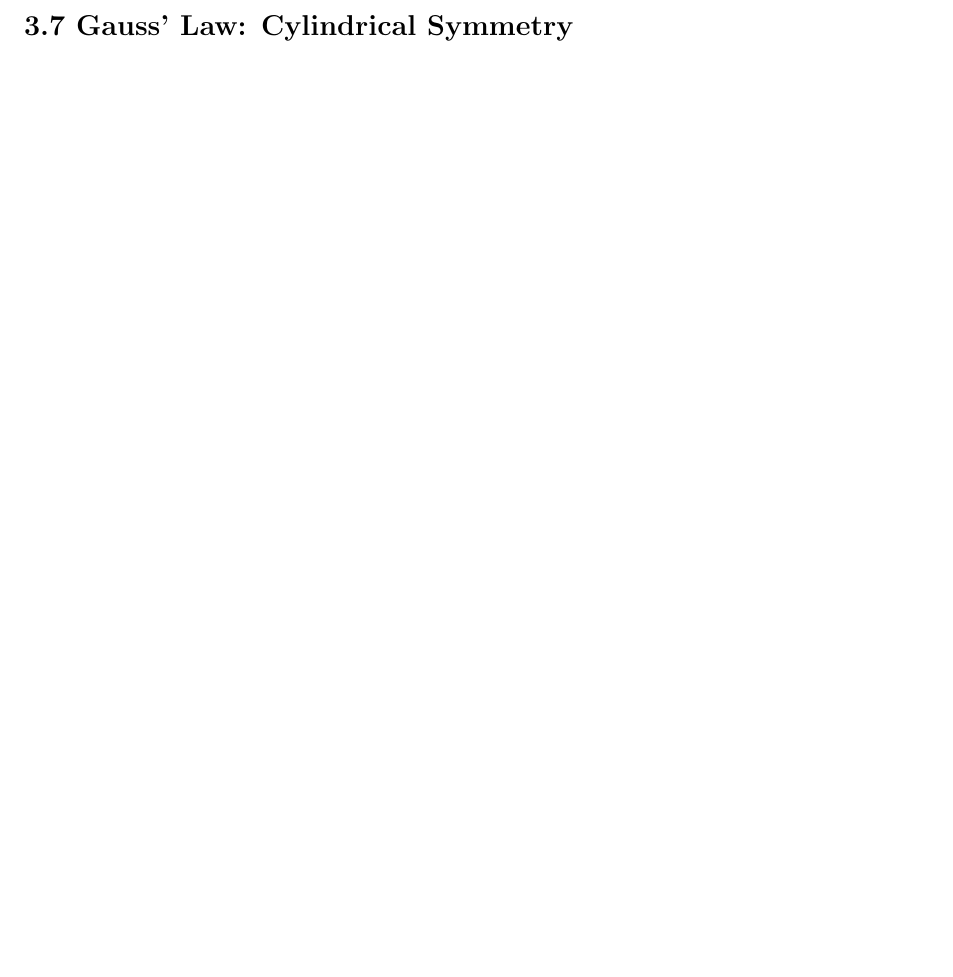
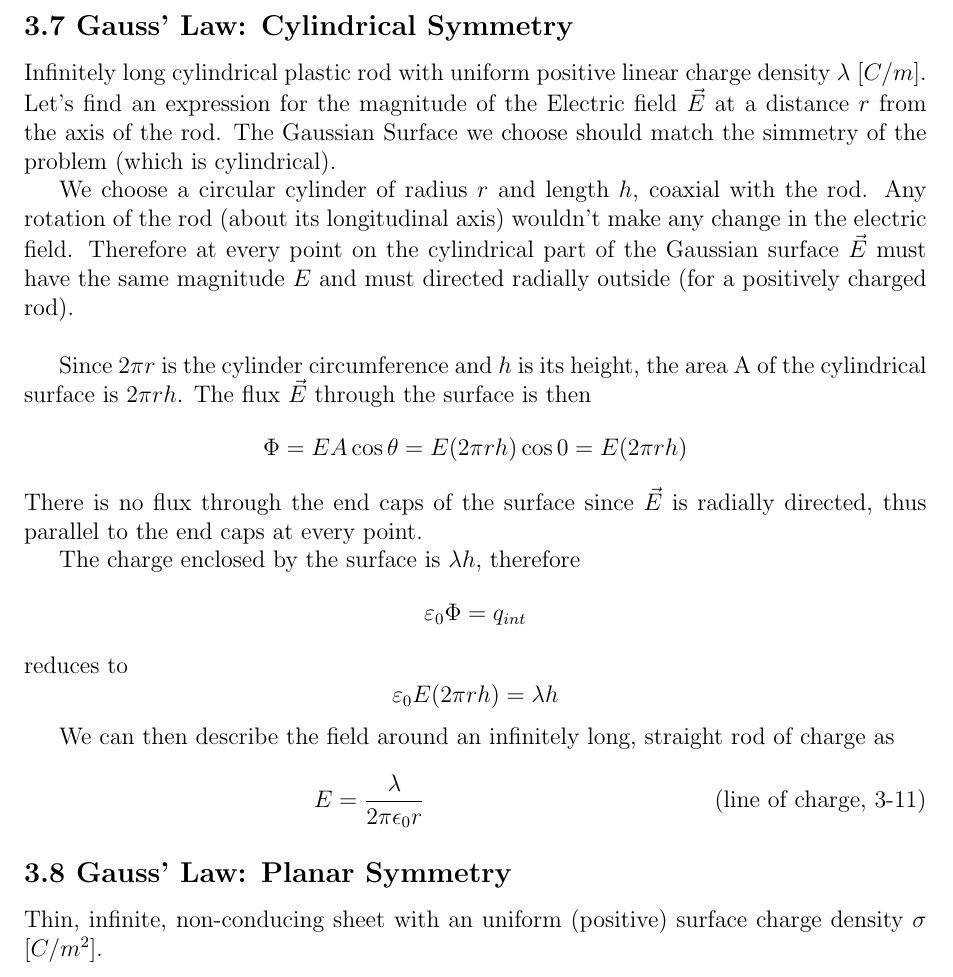
Before and after one commit to MirkoKiwi/Uni_Notes, a LaTeX document (Physics 2/physics2.tex): part of page 13 of 13, cut so that both start at the same text, the shorter picture padded with empty space. Compiled offline with pdfLaTeX.

Commit message:
added gauss' law on cylinder an rods notes sussy baka

```diff
--- a/Physics 2/physics2.tex
+++ b/Physics 2/physics2.tex
@@ -611,8 +612,37 @@
 
 		\subsection*{3.7 Gauss' Law: Cylindrical Symmetry}
 
+		Infinitely long cylindrical plastic rod with uniform positive linear charge density $\lambda$ $[ C/m ]$. Let's find an expression for the magnitude of the Electric field $\vec{E}$ at a distance $r$ from the axis of the rod. The Gaussian Surface we choose should match the simmetry of the problem (which is cylindrical).
+
+		 We choose a circular cylinder of radius $r$ and length $h$, coaxial with the rod. Any rotation of the rod (about its longitudinal axis) wouldn't make any change in the electric field. Therefore at every point on the cylindrical part of the Gaussian surface $\vec{E}$ must have the same magnitude $E$ and must directed radially outside (for a positively charged rod). \\
+
+		Since $2\pi r$ is the cylinder circumference and $h$ is its height, the area A of the cylindrical surface is $2\pi rh$. The flux $\vec{E}$ through the surface is then
+		\begin{equation*}
+			\Phi = EA\cos\theta = E(2\pi rh)\cos0 = E(2\pi rh)
+		\end{equation*}
+		There is no flux through the end caps of the surface since $\vec{E}$ is radially directed, thus parallel to the end caps at every point.
+
+		The charge enclosed by the surface is $\lambda h$, therefore
+		\begin{equation*}
+			\varepsilon_0 \Phi = q_{int}
+		\end{equation*}
+		reduces to
+		\begin{equation*}
+			\varepsilon_0 E(2\pi rh) = \lambda h
+		\end{equation*}
+
+		We can then describe the field around an infinitely long, straight rod of charge as
+		\begin{equation*}
+			E = \frac{\lambda}{2\pi\epsilon_0 r}
+			\tag{line of charge, 3-11}
+		\end{equation*}
 
 
 
 
+		\subsection*{3.8 Gauss' Law: Planar Symmetry}
+
+		Thin, infinite, non-conducing sheet with an uniform (positive) surface charge density $\sigma$ $[ C/m^2 ]$.
+
+
 	\end{document}
```
Also changed, not shown: Physics 2/physics2.pdf, Physics 2/physics2.tex (3 more changed lines).
